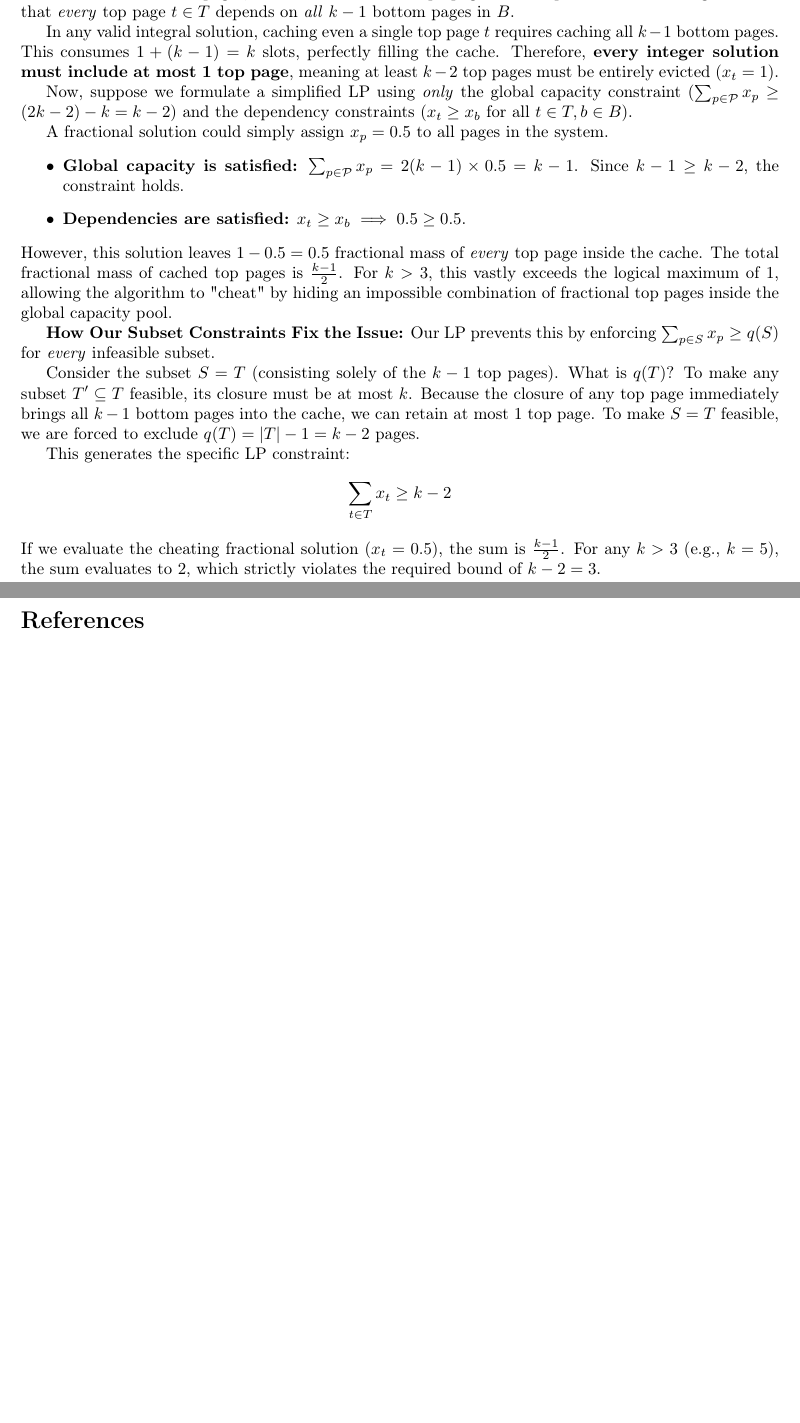
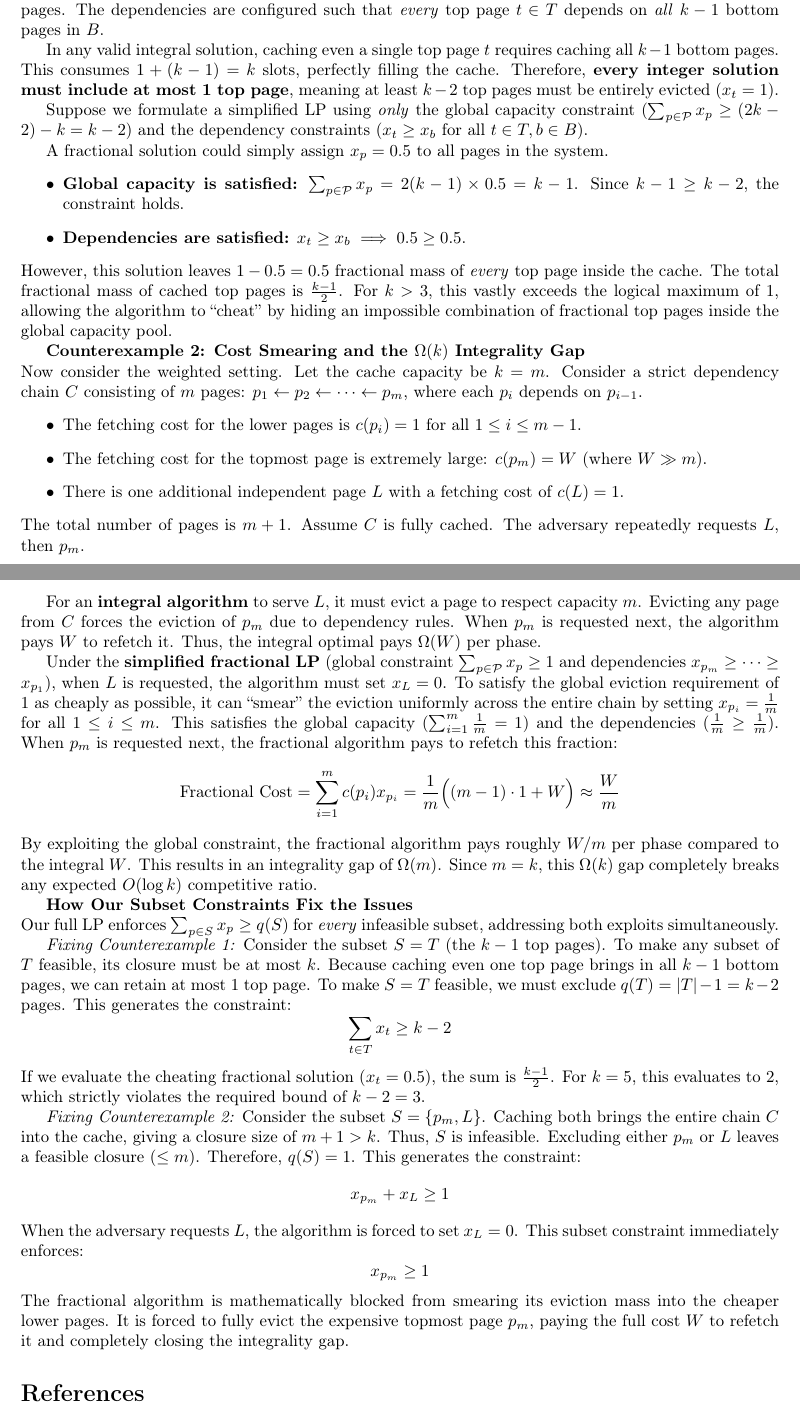
Before and after one commit to TalZohar/MyResearch, a LaTeX document (DependencyPaging/main.tex): two parts of pages 10 and 11 of 11, joined at a grey line, cut so that both start at the same text, the shorter picture padded with empty space. Compiled offline with pdfLaTeX.

Commit message:
another counterexample

```diff
--- a/DependencyPaging/main.tex
+++ b/DependencyPaging/main.tex
@@ -470,26 +470,50 @@ One might wonder why the Primal LP requires an exponential number of constraints
 
 \textbf{The Global Capacity Constraint:} Notice that our formulation inherently includes the global capacity constraint. If we let $S = \mathcal{P}$ (the set of all pages in the system), the number of pages we must exclude to reach the cache capacity $k$ is $q(\mathcal{P}) = |\mathcal{P}| - k$. The subset constraint for $S = \mathcal{P}$ becomes $\sum_{p \in \mathcal{P}} x_p \ge |\mathcal{P}| - k$, which seamlessly rearranges to the standard capacity limit: $\sum_{p \in \mathcal{P}} (1 - x_p) \le k$.
 
-\textbf{The Inadequacy of the Global Constraint:} To see why the global capacity constraint alone is insufficient, consider the following counterexample. Suppose we have a cache of capacity $k$. There is a set $B$ of $k-1$ "bottom" pages, and a set $T$ of $k-1$ "top" pages. The dependencies are configured such that \textit{every} top page $t \in T$ depends on \textit{all} $k-1$ bottom pages in $B$.
+However, relying strictly on the global capacity constraint introduces severe structural violations and massive integrality gaps, as demonstrated by the following two counterexamples.
+
+\textbf{Counterexample 1: Hiding Fractional Mass} \\
+Consider a cache of capacity $k$. There is a set $B$ of $k-1$ ``bottom'' pages, and a set $T$ of $k-1$ ``top'' pages. The dependencies are configured such that \textit{every} top page $t \in T$ depends on \textit{all} $k-1$ bottom pages in $B$.
 
 In any valid integral solution, caching even a single top page $t$ requires caching all $k-1$ bottom pages. This consumes $1 + (k - 1) = k$ slots, perfectly filling the cache. Therefore, \textbf{every integer solution must include at most 1 top page}, meaning at least $k-2$ top pages must be entirely evicted ($x_t = 1$).
 
-Now, suppose we formulate a simplified LP using \textit{only} the global capacity constraint ($\sum_{p \in \mathcal{P}} x_p \ge (2k-2) - k = k-2$) and the dependency constraints ($x_t \ge x_b$ for all $t \in T, b \in B$).
+Suppose we formulate a simplified LP using \textit{only} the global capacity constraint ($\sum_{p \in \mathcal{P}} x_p \ge (2k-2) - k = k-2$) and the dependency constraints ($x_t \ge x_b$ for all $t \in T, b \in B$).
 
 A fractional solution could simply assign $x_p = 0.5$ to all pages in the system.
 \begin{itemize}
     \item \textbf{Global capacity is satisfied:} $\sum_{p \in \mathcal{P}} x_p = 2(k-1) \times 0.5 = k-1$. Since $k-1 \ge k-2$, the constraint holds.
     \item \textbf{Dependencies are satisfied:} $x_t \ge x_b \implies 0.5 \ge 0.5$.
 \end{itemize}
-However, this solution leaves $1 - 0.5 = 0.5$ fractional mass of \textit{every} top page inside the cache. The total fractional mass of cached top pages is $\frac{k-1}{2}$. For $k > 3$, this vastly exceeds the logical maximum of $1$, allowing the algorithm to "cheat" by hiding an impossible combination of fractional top pages inside the global capacity pool.
+However, this solution leaves $1 - 0.5 = 0.5$ fractional mass of \textit{every} top page inside the cache. The total fractional mass of cached top pages is $\frac{k-1}{2}$. For $k > 3$, this vastly exceeds the logical maximum of $1$, allowing the algorithm to ``cheat'' by hiding an impossible combination of fractional top pages inside the global capacity pool.
 
-\textbf{How Our Subset Constraints Fix the Issue:} Our LP prevents this by enforcing $\sum_{p \in S} x_p \ge q(S)$ for \textit{every} infeasible subset.
+\textbf{Counterexample 2: Cost Smearing and the $\Omega(k)$ Integrality Gap} \\
+Now consider the weighted setting. Let the cache capacity be $k = m$. Consider a strict dependency chain $C$ consisting of $m$ pages: $p_1 \leftarrow p_2 \leftarrow \dots \leftarrow p_m$, where each $p_i$ depends on $p_{i-1}$.
+\begin{itemize}
+    \item The fetching cost for the lower pages is $c(p_i) = 1$ for all $1 \le i \le m-1$.
+    \item The fetching cost for the topmost page is extremely large: $c(p_m) = W$ (where $W \gg m$).
+    \item There is one additional independent page $L$ with a fetching cost of $c(L) = 1$.
+\end{itemize}
+The total number of pages is $m+1$. Assume $C$ is fully cached. The adversary repeatedly requests $L$, then $p_m$.
 
-Consider the subset $S = T$ (consisting solely of the $k-1$ top pages). What is $q(T)$? To make any subset $T' \subseteq T$ feasible, its closure must be at most $k$. Because the closure of any top page immediately brings all $k-1$ bottom pages into the cache, we can retain at most $1$ top page. To make $S = T$ feasible, we are forced to exclude $q(T) = |T| - 1 = k - 2$ pages.
+For an \textbf{integral algorithm} to serve $L$, it must evict a page to respect capacity $m$. Evicting any page from $C$ forces the eviction of $p_m$ due to dependency rules. When $p_m$ is requested next, the algorithm pays $W$ to refetch it. Thus, the integral optimal pays $\Omega(W)$ per phase.
 
-This generates the specific LP constraint:
+Under the \textbf{simplified fractional LP} (global constraint $\sum_{p \in \mathcal{P}} x_p \ge 1$ and dependencies $x_{p_m} \ge \dots \ge x_{p_1}$), when $L$ is requested, the algorithm must set $x_L = 0$. To satisfy the global eviction requirement of $1$ as cheaply as possible, it can ``smear'' the eviction uniformly across the entire chain by setting $x_{p_i} = \frac{1}{m}$ for all $1 \le i \le m$.
+This satisfies the global capacity ($\sum_{i=1}^m \frac{1}{m} = 1$) and the dependencies ($\frac{1}{m} \ge \frac{1}{m}$). When $p_m$ is requested next, the fractional algorithm pays to refetch this fraction:
+$$ \text{Fractional Cost} = \sum_{i=1}^m c(p_i) x_{p_i} = \frac{1}{m} \Big( (m-1)\cdot 1 + W \Big) \approx \frac{W}{m} $$
+By exploiting the global constraint, the fractional algorithm pays roughly $W/m$ per phase compared to the integral $W$. This results in an integrality gap of $\Omega(m)$. Since $m = k$, this $\Omega(k)$ gap completely breaks any expected $O(\log k)$ competitive ratio.
+
+\textbf{How Our Subset Constraints Fix the Issues} \\
+Our full LP enforces $\sum_{p \in S} x_p \ge q(S)$ for \textit{every} infeasible subset, addressing both exploits simultaneously.
+
+\textit{Fixing Counterexample 1:} Consider the subset $S = T$ (the $k-1$ top pages). To make any subset of $T$ feasible, its closure must be at most $k$. Because caching even one top page brings in all $k-1$ bottom pages, we can retain at most $1$ top page. To make $S = T$ feasible, we must exclude $q(T) = |T| - 1 = k - 2$ pages. This generates the constraint:
 $$ \sum_{t \in T} x_t \ge k - 2 $$
-If we evaluate the cheating fractional solution ($x_t = 0.5$), the sum is $\frac{k-1}{2}$. For any $k > 3$ (e.g., $k=5$), the sum evaluates to $2$, which strictly violates the required bound of $k-2 = 3$.
+If we evaluate the cheating fractional solution ($x_t = 0.5$), the sum is $\frac{k-1}{2}$. For $k = 5$, this evaluates to $2$, which strictly violates the required bound of $k-2 = 3$.
+
+\textit{Fixing Counterexample 2:} Consider the subset $S = \{p_m, L\}$. Caching both brings the entire chain $C$ into the cache, giving a closure size of $m+1 > k$. Thus, $S$ is infeasible. Excluding either $p_m$ or $L$ leaves a feasible closure ($\le m$). Therefore, $q(S) = 1$. This generates the constraint:
+$$ x_{p_m} + x_L \ge 1 $$
+When the adversary requests $L$, the algorithm is forced to set $x_L = 0$. This subset constraint immediately enforces:
+$$ x_{p_m} \ge 1 $$
+The fractional algorithm is mathematically blocked from smearing its eviction mass into the cheaper lower pages. It is forced to fully evict the expensive topmost page $p_m$, paying the full cost $W$ to refetch it and completely closing the integrality gap.
 
 \printbibliography
 
```
Also changed, not shown: DependencyPaging/out/main.pdf, DependencyPaging/main.tex (2 more changed lines), 4 other files.
